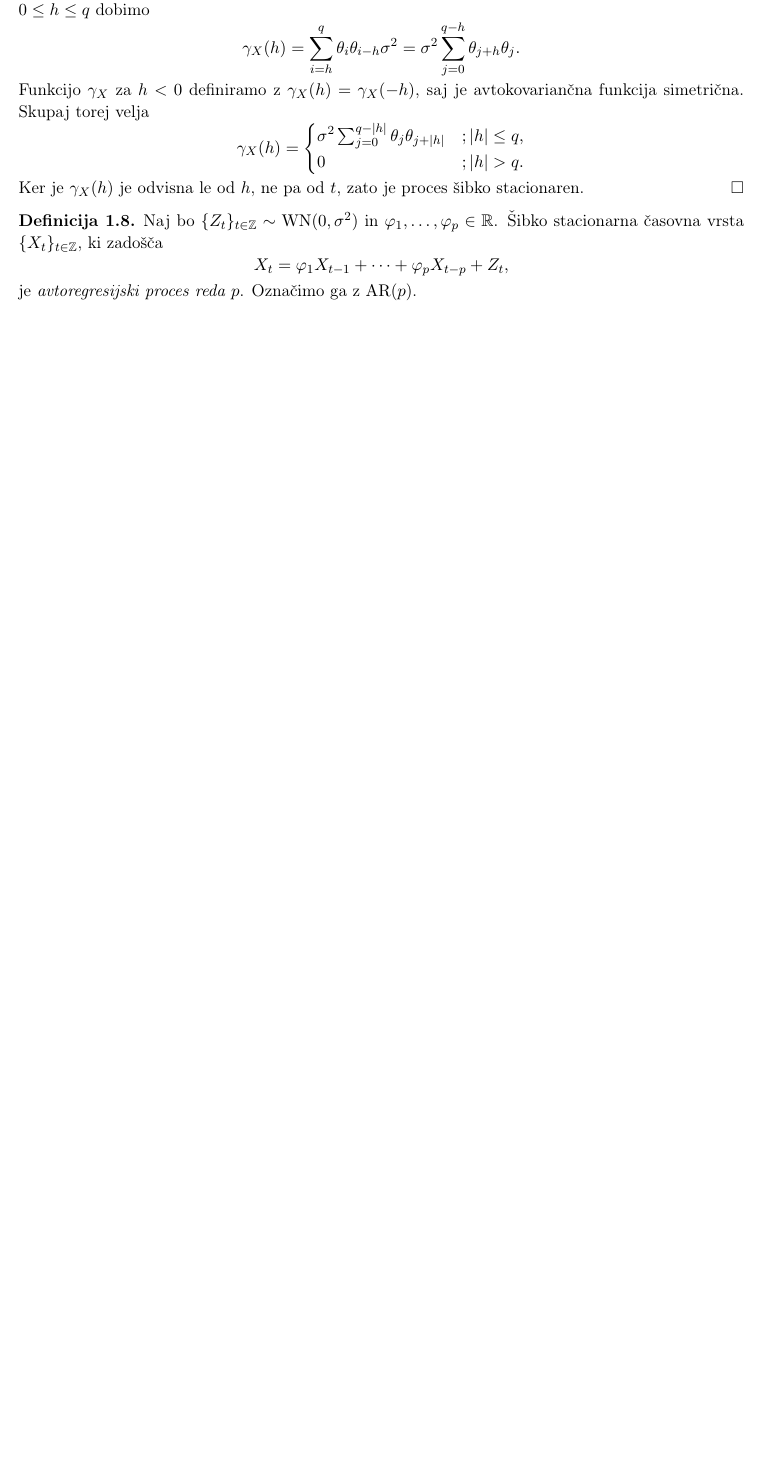
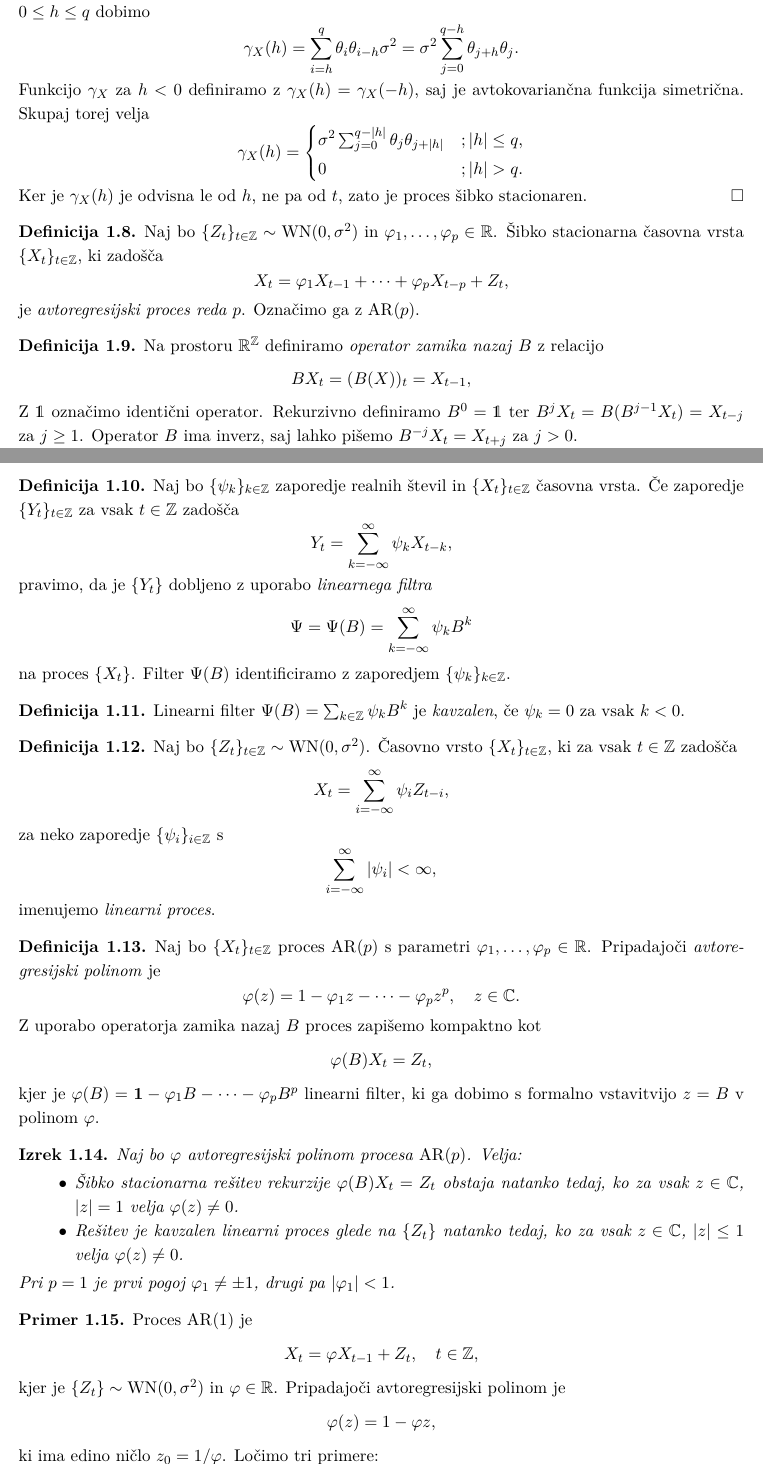
Before and after one commit to janezpod/Casoven-vrste, a LaTeX paper (seminar.tex): part of page 2 of 2 before the commit and two parts of pages 2 and 3 of 4 after it, the two joined at a grey line, cut so that both start at the same text, the shorter picture padded with empty space. Compiled offline with pdfLaTeX.

Commit message:
seminar: predznanje do AR(p)

```diff
--- a/seminar.tex
+++ b/seminar.tex
@@ -3,11 +3,15 @@
 
 \usepackage[T1]{fontenc}
 \usepackage[utf8]{inputenc}
+\usepackage{lmodern}
+\usepackage{textcomp}
 \usepackage[slovene]{babel}
 \usepackage{hyperref}
 \usepackage{amsmath,amssymb,amsfonts,mathtools}
+\usepackage{dsfont}
 
-\linespread{1.1}
+
+\linespread{1.2}
 \setlength\parindent{6pt}
 
 \newcommand{\N}{\mathbb{N}}
@@ -21,6 +25,7 @@
 \newcommand{\IID}{\mathrm{IID}}
 \newcommand{\AIC}{\mathrm{AIC}}
 \newcommand{\BIC}{\mathrm{BIC}}
+\providecommand{\abs}[1]{\left\lvert #1 \right\rvert}
 
 \theoremstyle{definition}
 \newtheorem{definicija}{Definicija}[section]
@@ -31,9 +36,9 @@
 \newtheorem{izrek}[definicija]{Izrek}
 \newtheorem{trditev}[definicija]{Trditev}
 
-\title{Analiza klimatskih spremenljivk z modeli \texttt{SARIMA} \\
-\large{Pregled članka Dimri, Ahmad, Sharif (2020)}}
-\author{[Janez Podlogar]}
+\title{Analiza klimatskih spremenljivk z modeli SARIMA \\
+\large{Pregled \v{c}lanka Dimri, Ahmad, Sharif (2020)}}
+\author{Janez Podlogar}
 \date{\today}
 
 \begin{document}
@@ -160,3 +165,78 @@ Ponovimo osnovne pojme in rezultate iz~\cite{basrak}, ki so potrebni za razumeva
     je \emph{avtoregresijski proces reda $p$}. Označimo ga z $\mathrm{AR}(p)$.
 \end{definicija}
 
+\begin{definicija}
+    Na prostoru $\R^{\Z}$ definiramo \emph{operator zamika nazaj} $B$ z relacijo
+    \[
+        BX_t = (B(X))_t = X_{t-1},
+    \]
+    Z $\mathds{1}$ označimo identični operator. Rekurzivno definiramo $B^0 = \mathds{1}$ ter
+    $B^j X_t = B(B^{j-1} X_t) = X_{t-j}$ za $j \geq 1$. Operator $B$ ima inverz, saj lahko
+    pišemo $B^{-j} X_t = X_{t+j}$ za $j > 0$.
+\end{definicija}
+
+\begin{definicija}
+    Naj bo $\{\psi_k\}_{k \in \Z}$ zaporedje realnih števil in $\{X_t\}_{t \in \Z}$ časovna
+    vrsta. Če zaporedje $\{Y_t\}_{t \in \Z}$ za vsak $t \in \Z$ zadošča
+    \[
+        Y_t = \sum_{k = -\infty}^{\infty} \psi_k X_{t-k},
+    \]
+    pravimo, da je $\{Y_t\}$ dobljeno z uporabo \emph{linearnega filtra}
+    \[
+        \Psi = \Psi(B) = \sum_{k = -\infty}^{\infty} \psi_k B^k
+    \]
+    na proces $\{X_t\}$. Filter $\Psi(B)$ identificiramo z zaporedjem $\{\psi_k\}_{k \in \Z}$.
+\end{definicija}
+
+\begin{definicija}
+    Linearni filter $\Psi(B) = \sum_{k \in \Z} \psi_k B^k$ je \emph{kavzalen}, če $\psi_k = 0$
+    za vsak $k < 0$.
+\end{definicija}
+
+\begin{definicija}
+    Naj bo $\{Z_t\}_{t \in \Z} \sim \WN(0, \sigma^2)$. Časovno vrsto $\{X_t\}_{t \in \Z}$,
+    ki za vsak $t \in \Z$ zadošča
+    \[
+        X_t = \sum_{i = -\infty}^{\infty} \psi_i Z_{t-i},
+    \]
+    za neko zaporedje $\{\psi_i\}_{i \in \Z}$ s
+    \[
+        \sum_{i=-\infty}^{\infty} \abs{\psi_i} < \infty,
+    \]
+    imenujemo \emph{linearni proces}.
+\end{definicija}
+
+\begin{definicija}
+    Naj bo $\{X_t\}_{t \in \Z}$ proces $\mathrm{AR}(p)$ s parametri $\varphi_1, \ldots, \varphi_p \in \R$.
+    Pripadajoči \emph{avtoregresijski polinom} je
+    \[
+        \varphi(z) = 1 - \varphi_1 z - \cdots - \varphi_p z^p, \quad z \in \mathbb{C}.
+    \]
+    Z uporabo operatorja zamika nazaj $B$ proces zapišemo kompaktno kot
+    \[
+        \varphi(B) X_t = Z_t,
+    \]
+    kjer je $\varphi(B) = \mathbf{1} - \varphi_1 B - \cdots - \varphi_p B^p$ linearni filter,
+    ki ga dobimo s formalno vstavitvijo $z = B$ v polinom $\varphi$.
+\end{definicija}
+
+\begin{izrek}
+    Naj bo $\varphi$ avtoregresijski polinom procesa $\mathrm{AR}(p)$. Velja:
+    \begin{itemize}
+        \item Šibko stacionarna rešitev rekurzije $\varphi(B) X_t = Z_t$ obstaja natanko tedaj,
+              ko za vsak $z \in \mathbb{C}$, $\abs{z} = 1$ velja $\varphi(z) \neq 0$.
+        \item Rešitev je kavzalen linearni proces glede na $\{Z_t\}$ natanko tedaj, ko za
+              vsak $z \in \mathbb{C}$, $\abs{z} \leq 1$ velja $\varphi(z) \neq 0$.
+    \end{itemize}
+    Pri $p = 1$ je prvi pogoj $\varphi_1 \neq \pm 1$, drugi pa $\abs{\varphi_1} < 1$.
+\end{izrek}
+
+\begin{primer}
+    Proces $\mathrm{AR}(1)$ je
+    \[
+        X_t = \varphi X_{t-1} + Z_t, \quad t \in \Z,
+    \]
+    kjer je $\{Z_t\} \sim \WN(0, \sigma^2)$ in $\varphi \in \R$. Pripadajoči avtoregresijski
+    polinom je
+    \[
+        \varphi(z) = 1 - \varphi z,
@@ -162,0 +250,2 @@ Ponovimo osnovne pojme in rezultate iz~\cite{basrak}, ki so potrebni za razumeva
+        X_t = \varphi X_{t-1} + Z_t = \varphi(\varphi X_{t-2} + Z_{t-1}) + Z_t = \cdots
+            = \sum_{j=0}^{\infty} \varphi^j Z_{t-j}.
```
Also changed, not shown: seminar.tex (53 more changed lines).
